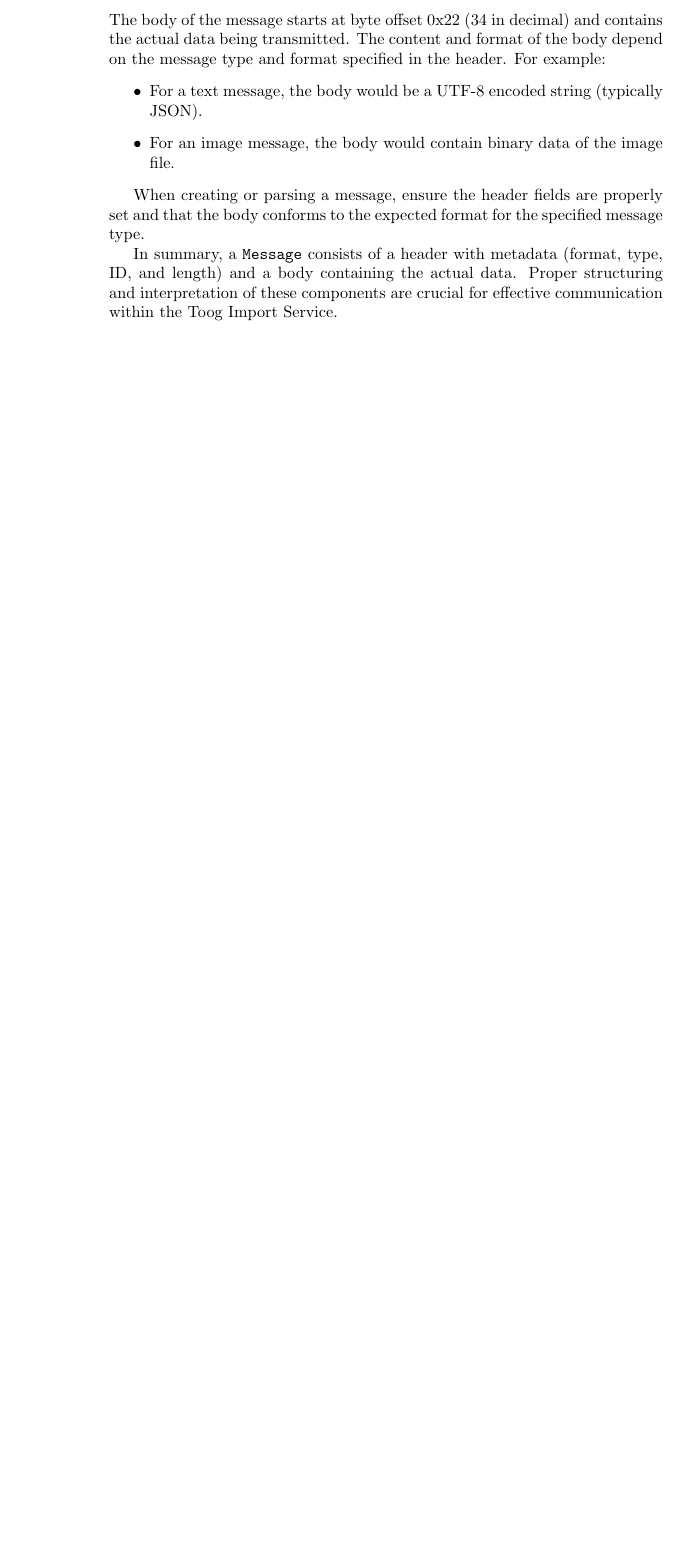
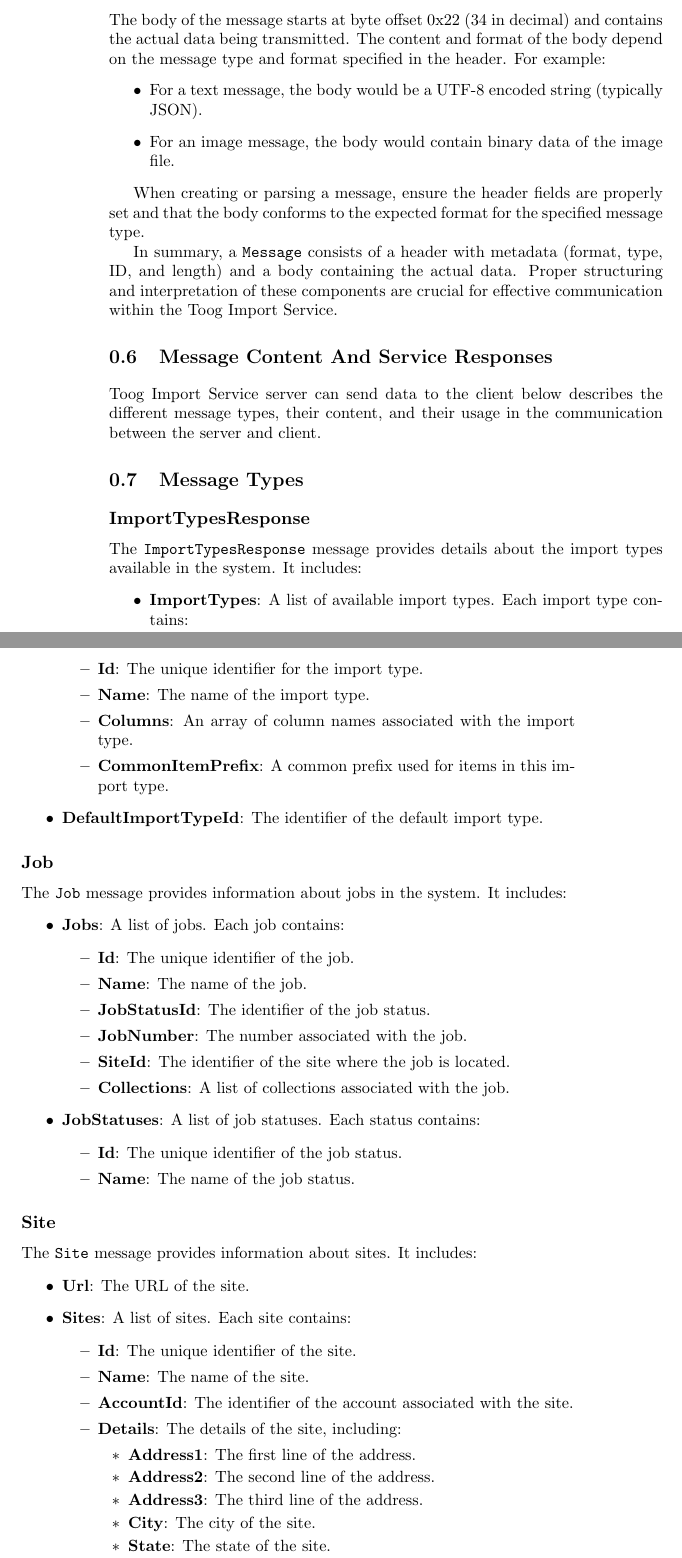
Before and after one commit to Daniel-R-Thornton/Toog-IPC-Documentation, a LaTeX book (Service ipc documentation.tex): part of page 6 of 6 before the commit and two parts of pages 6 and 7 of 8 after it, the two joined at a grey line, cut so that both start at the same text, the shorter picture padded with empty space. Compiled offline with pdfLaTeX.

Commit message:
updated documentation, added documentation for return data from the import service

```diff
--- a/Service ipc documentation.tex
+++ b/Service ipc documentation.tex
@@ -156,3 +155,58 @@
 
 	In summary, a \texttt{Message} consists of a header with metadata (format, type, ID, and length) and a body containing the actual data. Proper structuring and interpretation of these components are crucial for effective communication within the Toog Import Service.
 
+
+	\section{Message Content And Service Responses}
+ Toog Import Service server can send data to the client below describes the different message types, their content, and their usage in the communication between the server and client.
+
+	\section{Message Types}
+
+	\subsection{ImportTypesResponse}
+	The \texttt{ImportTypesResponse} message provides details about the import types available in the system. It includes:
+	\begin{itemize}
+		\item \textbf{ImportTypes}: A list of available import types. Each import type contains:
+		\begin{itemize}
+			\item \textbf{Id}: The unique identifier for the import type.
+			\item \textbf{Name}: The name of the import type.
+			\item \textbf{Columns}: An array of column names associated with the import type.
+			\item \textbf{CommonItemPrefix}: A common prefix used for items in this import type.
+		\end{itemize}
+		\item \textbf{DefaultImportTypeId}: The identifier of the default import type.
+	\end{itemize}
+
+	\subsection{Job}
+	The \texttt{Job} message provides information about jobs in the system. It includes:
+	\begin{itemize}
+		\item \textbf{Jobs}: A list of jobs. Each job contains:
+		\begin{itemize}
+			\item \textbf{Id}: The unique identifier of the job.
+			\item \textbf{Name}: The name of the job.
+			\item \textbf{JobStatusId}: The identifier of the job status.
+			\item \textbf{JobNumber}: The number associated with the job.
+			\item \textbf{SiteId}: The identifier of the site where the job is located.
+			\item \textbf{Collections}: A list of collections associated with the job.
+		\end{itemize}
+		\item \textbf{JobStatuses}: A list of job statuses. Each status contains:
+		\begin{itemize}
+			\item \textbf{Id}: The unique identifier of the job status.
+			\item \textbf{Name}: The name of the job status.
+		\end{itemize}
+	\end{itemize}
+
+	\subsection{Site}
+	The \texttt{Site} message provides information about sites. It includes:
+	\begin{itemize}
+		\item \textbf{Url}: The URL of the site.
+		\item \textbf{Sites}: A list of sites. Each site contains:
+		\begin{itemize}
+			\item \textbf{Id}: The unique identifier of the site.
+			\item \textbf{Name}: The name of the site.
+			\item \textbf{AccountId}: The identifier of the account associated with the site.
+			\item \textbf{Details}: The details of the site, including:
+			\begin{itemize}
+				\item \textbf{Address1}: The first line of the address.
+				\item \textbf{Address2}: The second line of the address.
+				\item \textbf{Address3}: The third line of the address.
+				\item \textbf{City}: The city of the site.
+				\item \textbf{State}: The state of the site.
+				\item \textbf{Zip}: The ZIP code of the site.
```
Also changed, not shown: Service ipc documentation.tex (11 more changed lines).
